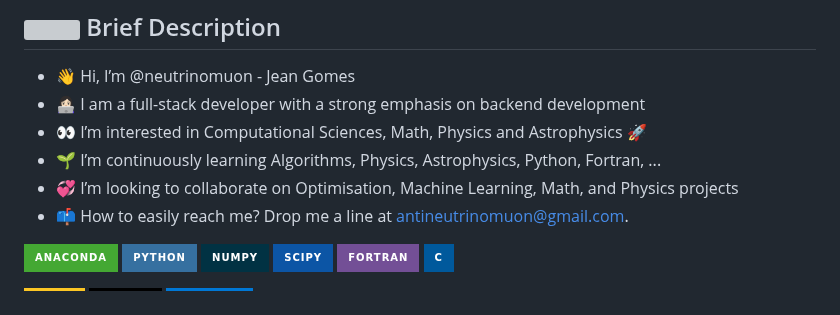
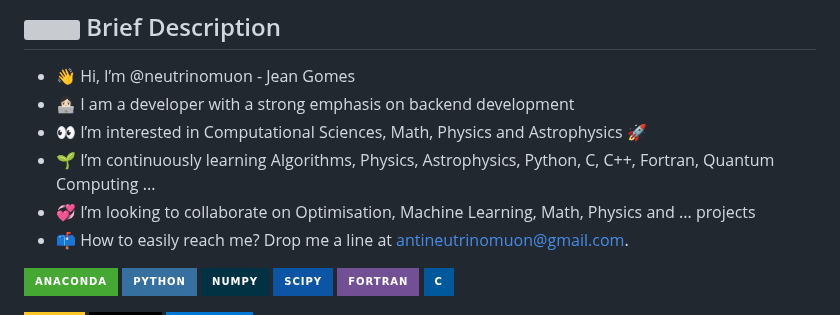
Before and after one commit to neutrinomuon/neutrinomuon, a Markdown page: README.md, the part around the change. Rendered like a GitHub page; badges without logos; grey boxes are pictures that could not be loaded.

```diff
--- a/README.md
+++ b/README.md
@@ -1,10 +1,10 @@
 ## <img width=25 src='https://user-images.githubusercontent.com/8226984/227712105-a9bdb9d1-62a8-400c-bc2d-4723de5f4e52.png'> Brief Description
 
 - 👋 Hi, I’m @neutrinomuon - Jean Gomes
-- 👩🏻‍💻 I am a full-stack developer with a strong emphasis on backend development
+- 👩🏻‍💻 I am a developer with a strong emphasis on backend development
 - 👀 I’m interested in Computational Sciences, Math, Physics and Astrophysics 🚀
-- 🌱 I’m continuously learning Algorithms, Physics, Astrophysics, Python, Fortran, ...
-- 💞️ I’m looking to collaborate on Optimisation, Machine Learning, Math, and Physics projects
+- 🌱 I’m continuously learning Algorithms, Physics, Astrophysics, Python, C, C++, Fortran, Quantum Computing ...
+- 💞️ I’m looking to collaborate on Optimisation, Machine Learning, Math, Physics and ... projects
 - 📫 How to easily reach me? Drop me a line at antineutrinomuon@gmail.com.
 
 <a href='https://anaconda.org/neutrinomuon/'><img src="https://img.shields.io/badge/Anaconda-%2344A833.svg?style=for-the-badge&logo=anaconda&logoColor=white"></a>
```
